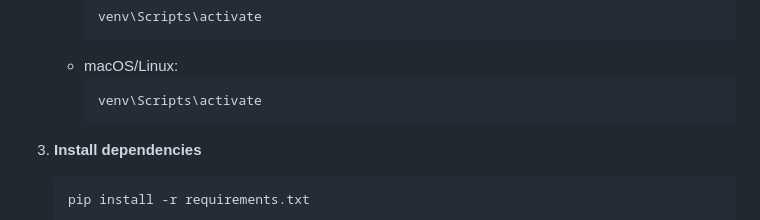
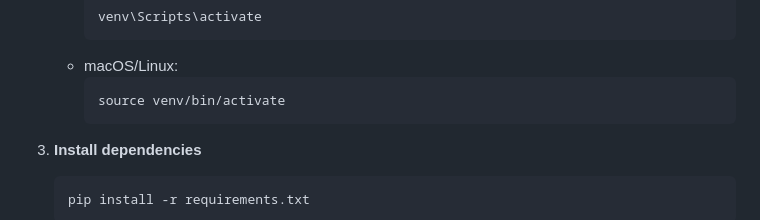
Before and after one commit to alexgalicio/jobportal, a Markdown page: README.md, the part around the change. GitHub-like rendering.

````diff
--- a/README.md
+++ b/README.md
@@ -72,7 +72,7 @@ A Job Portal for Students built with Django that helps students find jobs and co
       ```
    * macOS/Linux:
       ```bash
-      venv\Scripts\activate
+      source venv/bin/activate
       ```
 
 3. **Install dependencies**
````
